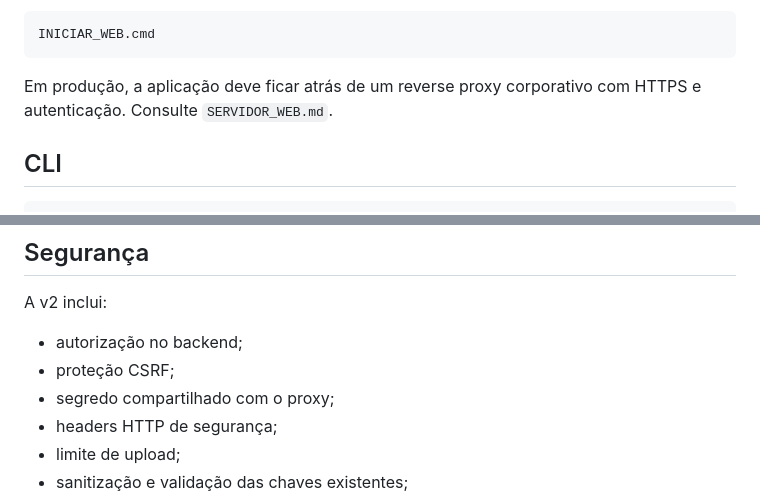
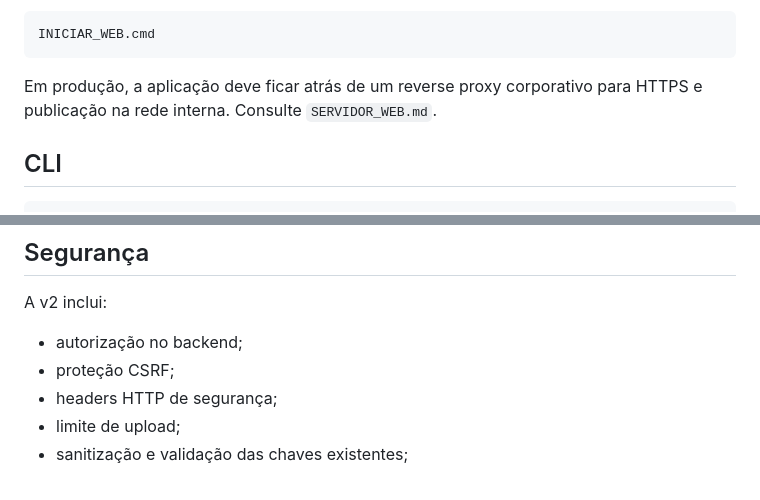
Before and after one commit to MagroNego/ConsultaManifestacao_DFE, a Markdown page: README.md, 2 parts joined by grey strips. Drawn GitHub-style.

Commit message:
v2: remover referências antigas de autenticação por proxy

````diff
--- a/README.md
+++ b/README.md
@@ -46,7 +46,7 @@ ou:
 INICIAR_WEB.cmd
 ```
 
-Em produção, a aplicação deve ficar atrás de um reverse proxy corporativo com HTTPS e autenticação. Consulte `SERVIDOR_WEB.md`.
+Em produção, a aplicação deve ficar atrás de um reverse proxy corporativo para HTTPS e publicação na rede interna. Consulte `SERVIDOR_WEB.md`.
 
 ## CLI
 
@@ -111,7 +111,6 @@ A v2 inclui:
 
 - autorização no backend;
 - proteção CSRF;
-- segredo compartilhado com o proxy;
 - headers HTTP de segurança;
 - limite de upload;
 - sanitização e validação das chaves existentes;
````
